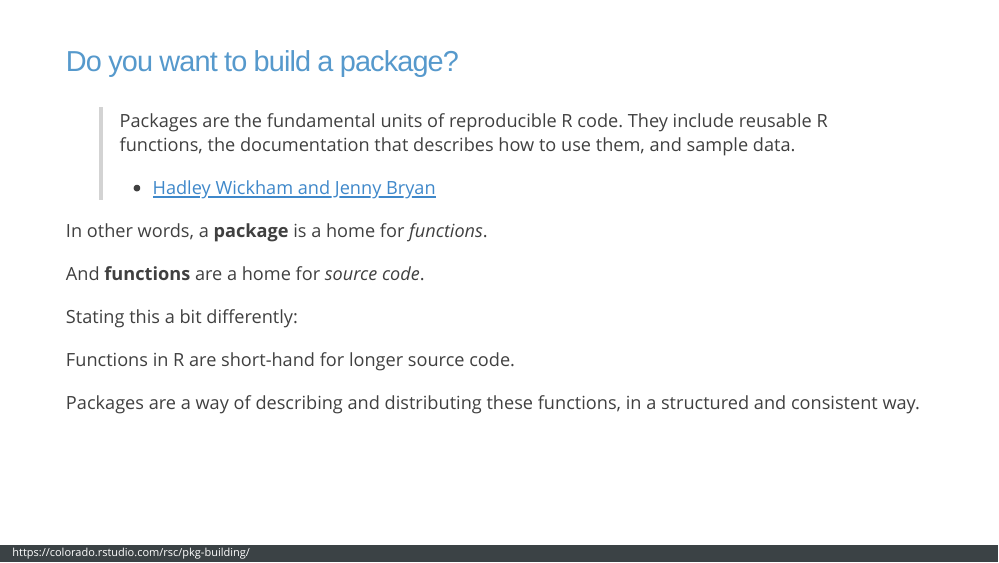
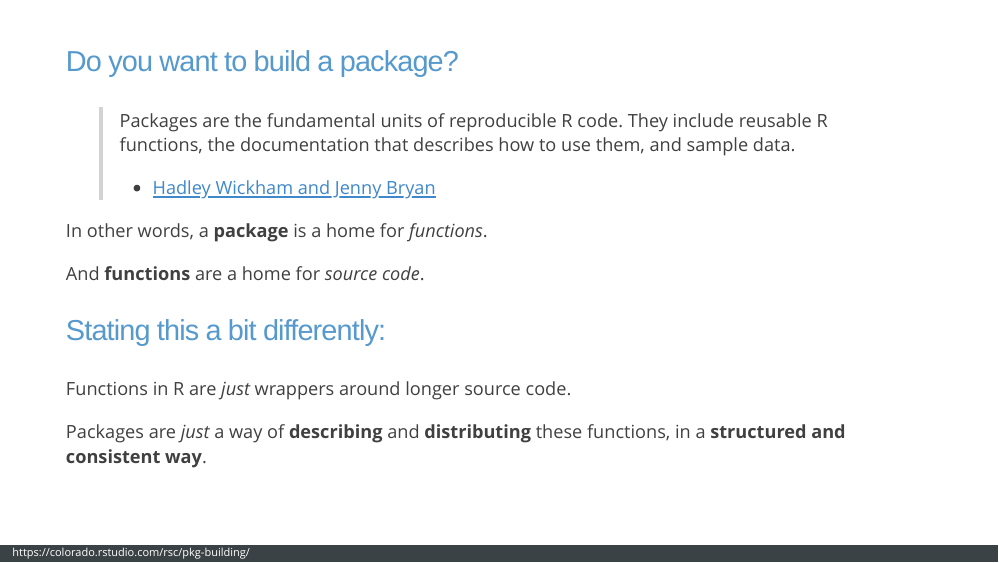
Before and after one commit to jthomasmock/pkg-building, an R Markdown document (index.Rmd): page 2 of 73. Rendered offline with R 4.5, knitr and Pandoc, with nearby package versions; the slides are laid out offline by our stand-in for remark.js, each with all of its steps uncovered, in fonts that may differ from those the slides ask for, and without slide numbers, shadows or browser add-ons; some code elsewhere in the file could not run offline.

Commit message:
update slides

```diff
--- a/index.Rmd
+++ b/index.Rmd
@@ -93,15 +93,15 @@ And **functions** are a home for *source code*.
 
 --
 
-Stating this a bit differently:
+### Stating this a bit differently:
 
 --
 
-Functions in R are short-hand for longer source code.
+Functions in R are _just_ wrappers around longer source code.
 
 --
 
-Packages are a way of describing and distributing these functions, in a structured and consistent way.
+Packages are _just_ a way of **describing** and **distributing** these functions, in a **structured and consistent way**.
 
 ---
 
```
Also changed, not shown: index.html.
